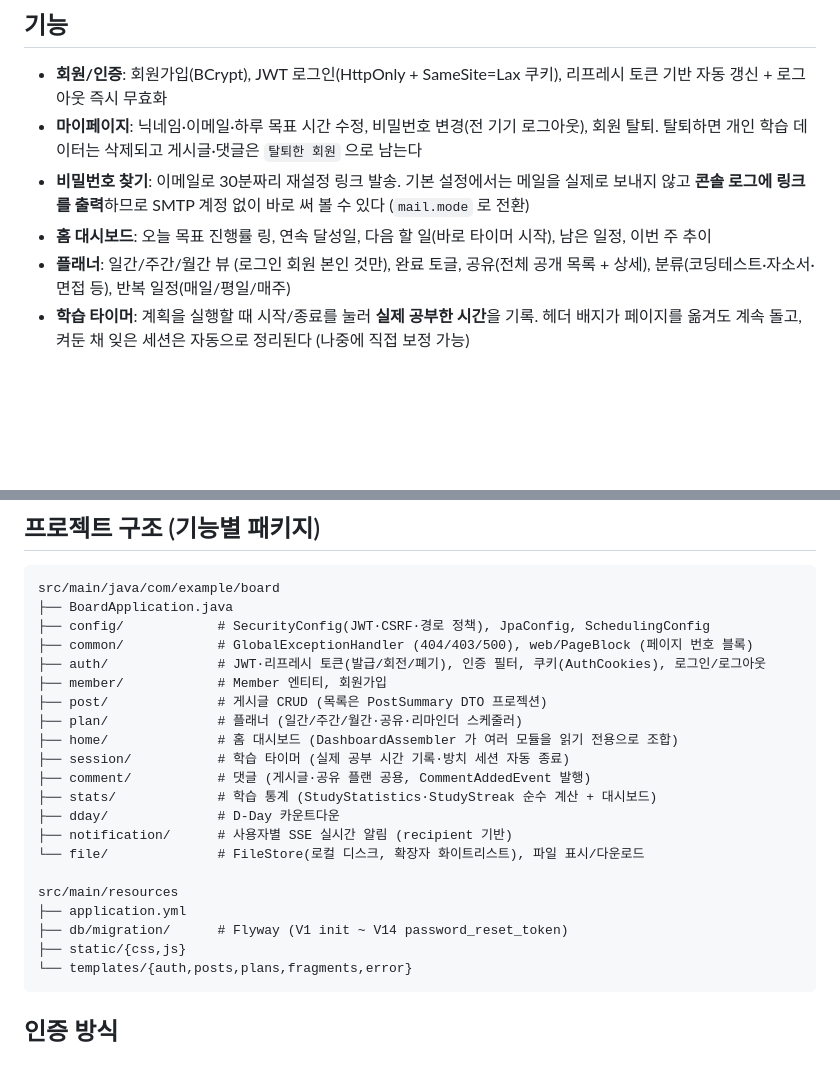
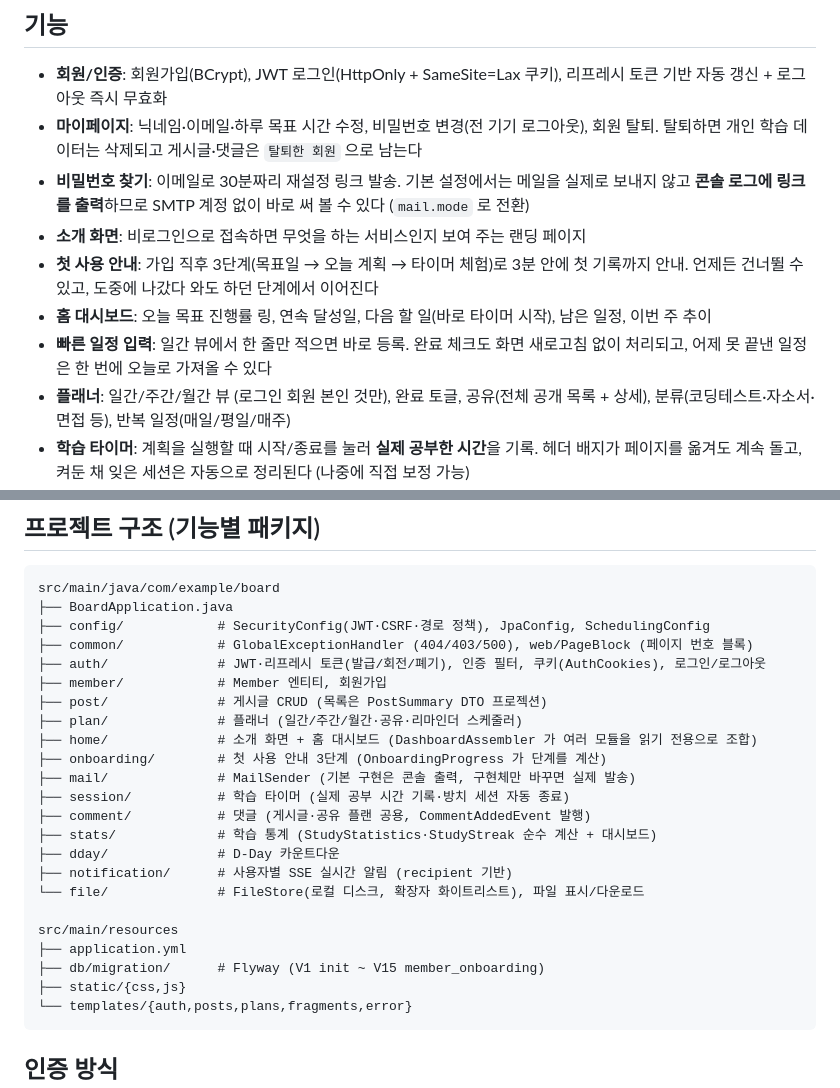
Before and after one commit to doongjulim/study-board, a Markdown page: README.md, 2 parts joined by grey strips. GitHub-like rendering; blank space fills up the shorter version.

````diff
--- a/README.md
+++ b/README.md
@@ -11,7 +11,12 @@ Java 17 / Spring Boot 3.3 / Thymeleaf / H2(파일) / JWT 인증 기반의
   탈퇴하면 개인 학습 데이터는 삭제되고 게시글·댓글은 `탈퇴한 회원` 으로 남는다
 - **비밀번호 찾기**: 이메일로 30분짜리 재설정 링크 발송. 기본 설정에서는 메일을 실제로 보내지 않고
   **콘솔 로그에 링크를 출력**하므로 SMTP 계정 없이 바로 써 볼 수 있다 (`mail.mode` 로 전환)
+- **소개 화면**: 비로그인으로 접속하면 무엇을 하는 서비스인지 보여 주는 랜딩 페이지
+- **첫 사용 안내**: 가입 직후 3단계(목표일 → 오늘 계획 → 타이머 체험)로 3분 안에 첫 기록까지 안내.
+  언제든 건너뛸 수 있고, 도중에 나갔다 와도 하던 단계에서 이어진다
 - **홈 대시보드**: 오늘 목표 진행률 링, 연속 달성일, 다음 할 일(바로 타이머 시작), 남은 일정, 이번 주 추이
+- **빠른 일정 입력**: 일간 뷰에서 한 줄만 적으면 바로 등록. 완료 체크도 화면 새로고침 없이 처리되고,
+  어제 못 끝낸 일정은 한 번에 오늘로 가져올 수 있다
 - **플래너**: 일간/주간/월간 뷰 (로그인 회원 본인 것만), 완료 토글, 공유(전체 공개 목록 + 상세),
   분류(코딩테스트·자소서·면접 등), 반복 일정(매일/평일/매주)
 - **학습 타이머**: 계획을 실행할 때 시작/종료를 눌러 **실제 공부한 시간**을 기록.
@@ -86,7 +91,9 @@ src/main/java/com/example/board
 ├── member/            # Member 엔티티, 회원가입
 ├── post/              # 게시글 CRUD (목록은 PostSummary DTO 프로젝션)
 ├── plan/              # 플래너 (일간/주간/월간·공유·리마인더 스케줄러)
-├── home/              # 홈 대시보드 (DashboardAssembler 가 여러 모듈을 읽기 전용으로 조합)
+├── home/              # 소개 화면 + 홈 대시보드 (DashboardAssembler 가 여러 모듈을 읽기 전용으로 조합)
+├── onboarding/        # 첫 사용 안내 3단계 (OnboardingProgress 가 단계를 계산)
+├── mail/              # MailSender (기본 구현은 콘솔 출력, 구현체만 바꾸면 실제 발송)
 ├── session/           # 학습 타이머 (실제 공부 시간 기록·방치 세션 자동 종료)
 ├── comment/           # 댓글 (게시글·공유 플랜 공용, CommentAddedEvent 발행)
 ├── stats/             # 학습 통계 (StudyStatistics·StudyStreak 순수 계산 + 대시보드)
@@ -96,7 +103,7 @@ src/main/java/com/example/board
 
 src/main/resources
 ├── application.yml
-├── db/migration/      # Flyway (V1 init ~ V14 password_reset_token)
+├── db/migration/      # Flyway (V1 init ~ V15 member_onboarding)
 ├── static/{css,js}
 └── templates/{auth,posts,plans,fragments,error}
 ```
````
Also changed, not shown: CLAUDE.md (+10 -0 lines).
